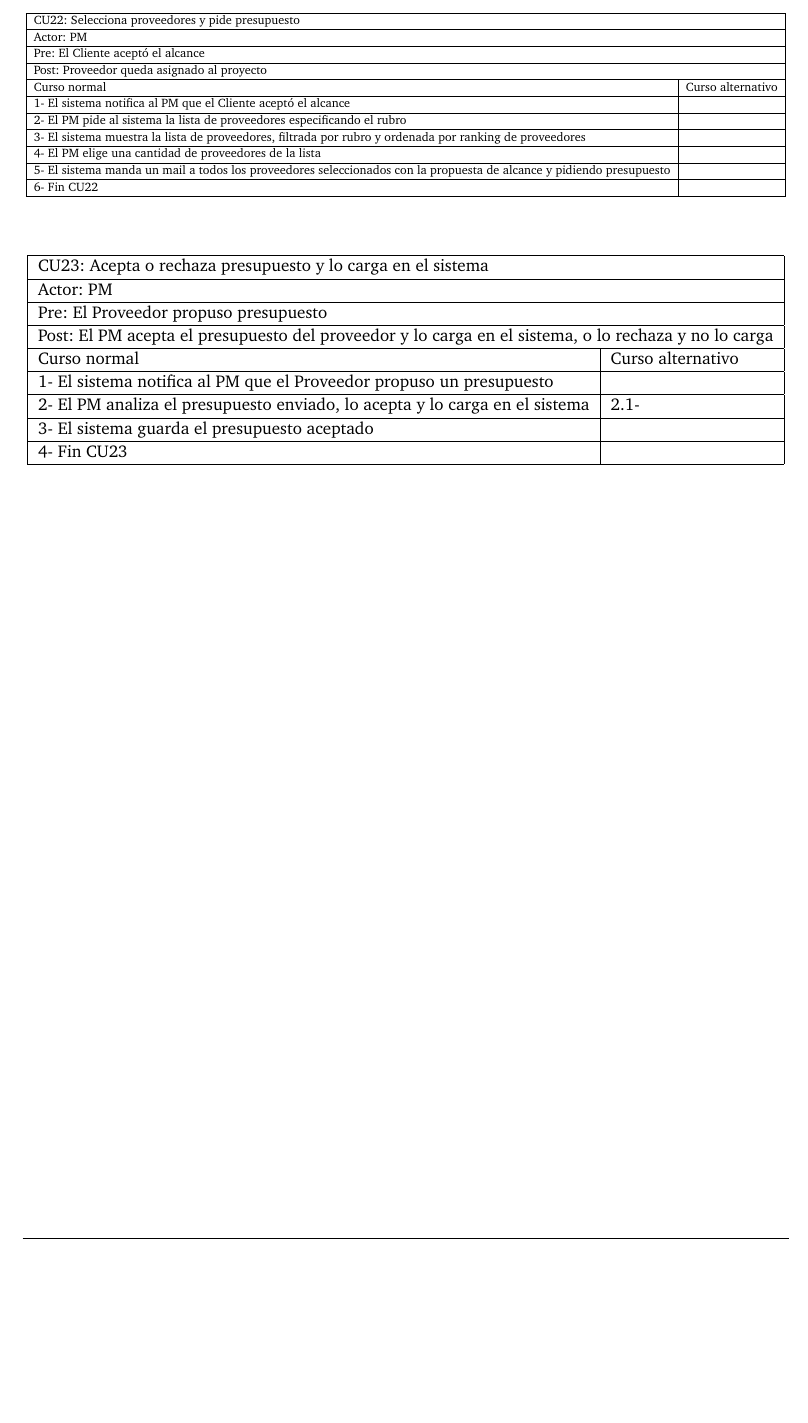
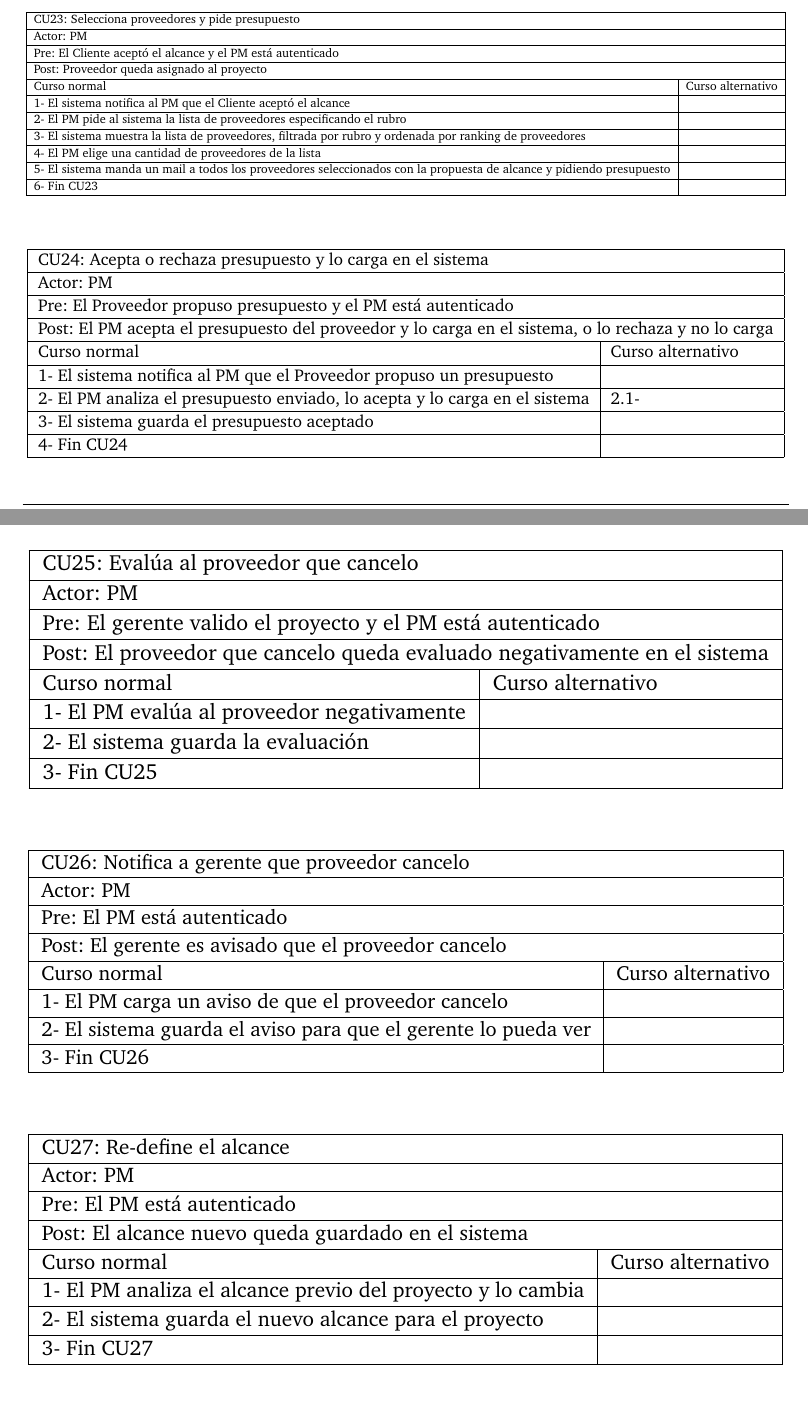
Before and after one commit to FlyingPumba/tp2-inge1, a LaTeX document (latex/informe.tex, which reads latex/vistas.tex): part of page 12 of 16 before the commit and two parts of pages 12 and 13 of 18 after it, the two joined at a grey line, cut so that both start at the same text, the shorter picture padded with empty space. Compiled offline with pdfLaTeX.

Commit message:
Algunos casos de uso

```diff
--- a/latex/vistas.tex
+++ b/latex/vistas.tex
@@ -432,3 +449,7 @@ mostraremos los detalles de cada uno de estos.
+     Curso normal & Curso alternativo\\ \hline
+  	 1- El Gerente evalúa al PM & \\ \hline
+  	 2- El sistema guarda la evaluación &\\ \hline
+     3- Fin CU20 & \\ \hline
  \end{tabular}
 }
 %\caption{Tabla casos de uso}
@@ -468 +489,2 @@ mostraremos los detalles de cada uno de estos.
     \multicolumn{2}{|l|}{Actor: PM} \\\hline
+    \multicolumn{2}{|l|}{Pre: El Gerente creó un proyecto y asignó al PM y el PM está autenticado} \\\hline
@@ -484,9 +505,9 @@ mostraremos los detalles de cada uno de estos.
   \resizebox{\textwidth}{!}{
   \begin{tabular}{|l|l|}
     \hline
-    \multicolumn{2}{|l|}{CU22: Selecciona proveedores y pide presupuesto} \\\hline
+    \multicolumn{2}{|l|}{CU23: Selecciona proveedores y pide presupuesto} \\\hline
     \multicolumn{2}{|l|}{Actor: PM} \\\hline
-    \multicolumn{2}{|l|}{Pre: El Cliente aceptó el alcance} \\\hline
+    \multicolumn{2}{|l|}{Pre: El Cliente aceptó el alcance y el PM está autenticado} \\\hline
     \multicolumn{2}{|l|}{Post: Proveedor queda asignado al proyecto} \\\hline
      Curso normal & Curso alternativo\\ \hline
      1- El sistema notifica al PM que el Cliente aceptó el alcance & \\ \hline
@@ -494,7 +515,7 @@ mostraremos los detalles de cada uno de estos.
      3- El sistema muestra la lista de proveedores, filtrada por rubro y ordenada por ranking de proveedores & \\ \hline
      4- El PM elige una cantidad de proveedores de la lista & \\ \hline
      5- El sistema manda un mail a todos los proveedores seleccionados con la propuesta de alcance y pidiendo presupuesto & \\ \hline
-     6- Fin CU22 & \\ \hline
+     6- Fin CU23 & \\ \hline
  \end{tabular}
 }
 %\caption{Tabla casos de uso}
@@ -508,15 +529,55 @@ mostraremos los detalles de cada uno de estos.
   \resizebox{\textwidth}{!}{
   \begin{tabular}{|l|l|}
     \hline
-    \multicolumn{2}{|l|}{CU23: Acepta o rechaza presupuesto y lo carga en el sistema} \\\hline
+    \multicolumn{2}{|l|}{CU24: Acepta o rechaza presupuesto y lo carga en el sistema} \\\hline
     \multicolumn{2}{|l|}{Actor: PM} \\\hline
-    \multicolumn{2}{|l|}{Pre: El Proveedor propuso presupuesto} \\\hline
+    \multicolumn{2}{|l|}{Pre: El Proveedor propuso presupuesto y el PM está autenticado} \\\hline
     \multicolumn{2}{|l|}{Post: El PM acepta el presupuesto del proveedor y lo carga en el sistema, o lo rechaza y no lo carga} \\\hline
      Curso normal & Curso alternativo\\ \hline
      1- El sistema notifica al PM que el Proveedor propuso un presupuesto & \\ \hline
      2- El PM analiza el presupuesto enviado, lo acepta y lo carga en el sistema & 2.1- \\ \hline
      3- El sistema guarda el presupuesto aceptado & \\ \hline
-     4- Fin CU23 & \\ \hline
+     4- Fin CU24 & \\ \hline
+ \end{tabular}
+}
+%\caption{Tabla casos de uso}
+%\label{tabla:casos de uso}
+  \end{center}
+\end{table}
+
+\begin{table}[H]
+  \begin{center}
+  \resizebox{\textwidth}{!}{
+  \begin{tabular}{|l|l|}
+    \hline
+    \multicolumn{2}{|l|}{CU25: Evalúa al proveedor que cancelo} \\\hline
+    \multicolumn{2}{|l|}{Actor: PM} \\\hline
+    \multicolumn{2}{|l|}{Pre: El gerente valido el proyecto y el PM está autenticado} \\\hline
+    \multicolumn{2}{|l|}{Post: El proveedor que cancelo queda evaluado negativamente en el sistema} \\\hline
+     Curso normal & Curso alternativo\\ \hline
+     1- El PM evalúa al proveedor negativamente & \\ \hline
+  	 2- El sistema guarda la evaluación & \\ \hline
+     3- Fin CU25 & \\ \hline
+ \end{tabular}
+}
+%\caption{Tabla casos de uso}
+%\label{tabla:casos de uso}
+  \end{center}
+\end{table}
+
+\begin{table}[H]
+  \begin{center}
+  \resizebox{\textwidth}{!}{
+  \begin{tabular}{|l|l|}
+    \hline
+    \multicolumn{2}{|l|}{CU26: Notifica a gerente que proveedor cancelo} \\\hline
+    \multicolumn{2}{|l|}{Actor: PM} \\\hline
+    \multicolumn{2}{|l|}{Pre: El PM está autenticado} \\\hline
+    \multicolumn{2}{|l|}{Post: El gerente es avisado que el proveedor cancelo} \\\hline
+     Curso normal & Curso alternativo\\ \hline
+     1- El PM carga un aviso de que el proveedor cancelo & \\ \hline
+  	 2- El sistema guarda el aviso para que el gerente lo pueda ver & \\ \hline
+     3- Fin CU26 & \\ \hline
  \end{tabular}
 }
 %\caption{Tabla casos de uso}
@@ -525,3 +586,21 @@ mostraremos los detalles de cada uno de estos.
 \end{table}
 
 
+\begin{table}[H]
+  \begin{center}
+  \resizebox{\textwidth}{!}{
+  \begin{tabular}{|l|l|}
+    \hline
+    \multicolumn{2}{|l|}{CU27: Re-define el alcance} \\\hline
+    \multicolumn{2}{|l|}{Actor: PM} \\\hline
+    \multicolumn{2}{|l|}{Pre:  El PM está autenticado} \\\hline
+    \multicolumn{2}{|l|}{Post: El alcance nuevo queda guardado en el sistema} \\\hline
+     Curso normal & Curso alternativo\\ \hline
+     1- El PM analiza el alcance previo del proyecto y lo cambia & \\ \hline
+  	 2- El sistema guarda el nuevo alcance para el proyecto & \\ \hline
+     3- Fin CU27 & \\ \hline
+ \end{tabular}
+}
+%\caption{Tabla casos de uso}
+%\label{tabla:casos de uso}
+  \end{center}
@@ -527,0 +616,5 @@ mostraremos los detalles de cada uno de estos.
+    \multicolumn{2}{|l|}{Pre: Finalizo el proyecto y el PM está autenticado} \\\hline
+    \multicolumn{2}{|l|}{Post: El PM evalúo al proveedor} \\\hline
+     Curso normal & Curso alternativo\\ \hline
+	 1- El PM evalúa al proveedor & \\ \hline
+	 2- El sistema guarda la evaluación & \\ \hline
```
Also changed, not shown: latex/vistas.tex (74 more changed lines).
